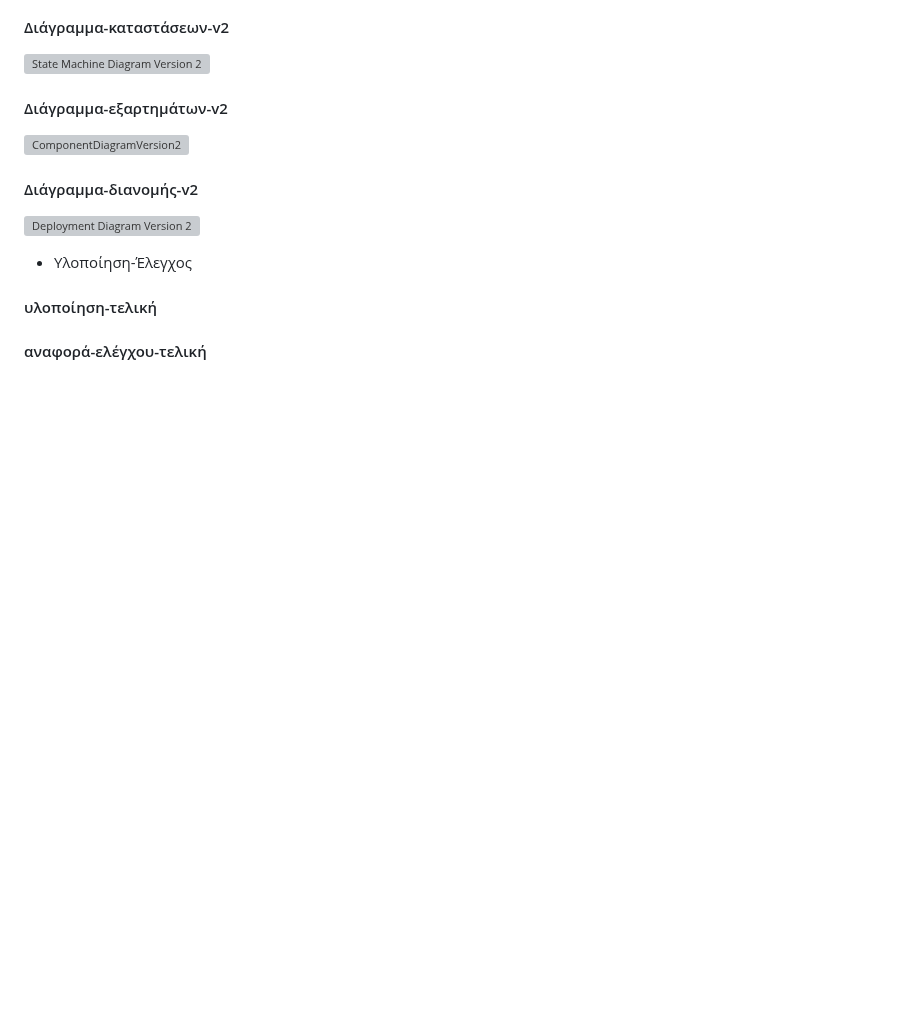
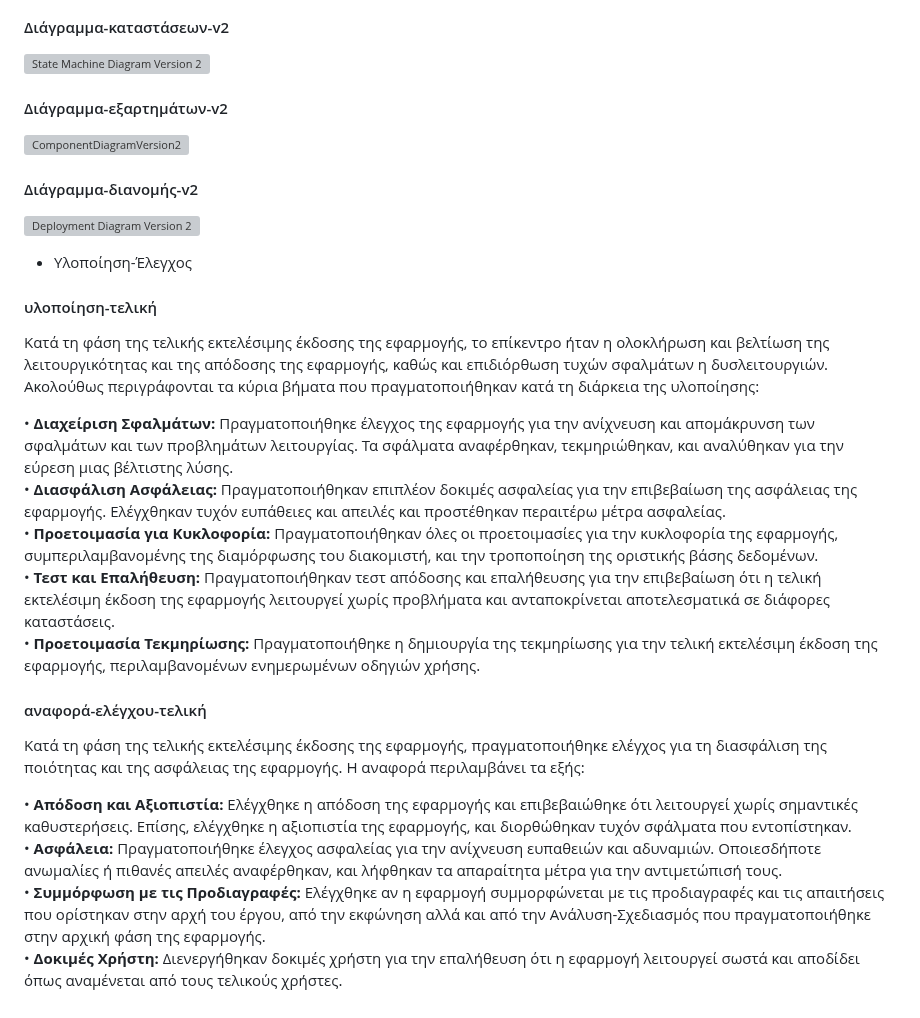
Before and after one commit to yixiatros/ergasia_omadas_5, a Markdown page: README.md, the part around the change. GitHub-like rendering; blank space fills up the shorter version; grey boxes are pictures that could not be loaded.

```diff
--- a/README.md
+++ b/README.md
@@ -312,4 +312,20 @@
 
 - Υλοποίηση-Έλεγχος
  #### υλοποίηση-τελική
+
+  Κατά τη φάση της τελικής εκτελέσιμης έκδοσης της εφαρμογής, το επίκεντρο ήταν η ολοκλήρωση και βελτίωση της λειτουργικότητας και της απόδοσης της εφαρμογής, καθώς και επιδιόρθωση τυχών σφαλμάτων η δυσλειτουργιών. Ακολούθως περιγράφονται τα κύρια βήματα που πραγματοποιήθηκαν κατά τη διάρκεια της υλοποίησης:
+
+•	**Διαχείριση Σφαλμάτων:** Πραγματοποιήθηκε έλεγχος της εφαρμογής για την ανίχνευση και απομάκρυνση των σφαλμάτων και των προβλημάτων λειτουργίας. Τα σφάλματα αναφέρθηκαν, τεκμηριώθηκαν, και αναλύθηκαν για την εύρεση μιας βέλτιστης λύσης.\
+•	**Διασφάλιση Ασφάλειας:** Πραγματοποιήθηκαν επιπλέον δοκιμές ασφαλείας για την επιβεβαίωση της ασφάλειας της εφαρμογής. Ελέγχθηκαν τυχόν ευπάθειες και απειλές και προστέθηκαν περαιτέρω μέτρα ασφαλείας.\
+•	**Προετοιμασία για Κυκλοφορία:** Πραγματοποιήθηκαν όλες οι προετοιμασίες για την κυκλοφορία της εφαρμογής, συμπεριλαμβανομένης της διαμόρφωσης του διακομιστή, και την τροποποίηση της οριστικής βάσης δεδομένων.\
+•	**Τεστ και Επαλήθευση:** Πραγματοποιήθηκαν τεστ απόδοσης και επαλήθευσης για την επιβεβαίωση ότι η τελική εκτελέσιμη έκδοση της εφαρμογής λειτουργεί χωρίς προβλήματα και ανταποκρίνεται αποτελεσματικά σε διάφορες καταστάσεις.\
+•	**Προετοιμασία Τεκμηρίωσης:** Πραγματοποιήθηκε η δημιουργία της τεκμηρίωσης για την τελική εκτελέσιμη έκδοση της εφαρμογής, περιλαμβανομένων ενημερωμένων οδηγιών χρήσης.
+
  #### αναφορά-ελέγχου-τελική
+
+  Κατά τη φάση της τελικής εκτελέσιμης έκδοσης της εφαρμογής, πραγματοποιήθηκε ελέγχος για τη διασφάλιση της ποιότητας και της ασφάλειας της εφαρμογής. Η αναφορά περιλαμβάνει τα εξής:
+
+•	**Απόδοση και Αξιοπιστία:** Ελέγχθηκε η απόδοση της εφαρμογής και επιβεβαιώθηκε ότι λειτουργεί χωρίς σημαντικές καθυστερήσεις. Επίσης, ελέγχθηκε η αξιοπιστία της εφαρμογής, και διορθώθηκαν τυχόν σφάλματα που εντοπίστηκαν.\
+•	**Ασφάλεια:** Πραγματοποιήθηκε έλεγχος ασφαλείας για την ανίχνευση ευπαθειών και αδυναμιών. Οποιεσδήποτε ανωμαλίες ή πιθανές απειλές αναφέρθηκαν, και λήφθηκαν τα απαραίτητα μέτρα για την αντιμετώπισή τους.\
+•	**Συμμόρφωση με τις Προδιαγραφές:** Ελέγχθηκε αν η εφαρμογή συμμορφώνεται με τις προδιαγραφές και τις απαιτήσεις που ορίστηκαν στην αρχή του έργου, από την εκφώνηση αλλά και από την Ανάλυση-Σχεδιασμός που πραγματοποιήθηκε στην αρχική φάση της εφαρμογής.\
+•	**Δοκιμές Χρήστη:** Διενεργήθηκαν δοκιμές χρήστη για την επαλήθευση ότι η εφαρμογή λειτουργεί σωστά και αποδίδει όπως αναμένεται από τους τελικούς χρήστες.
```
